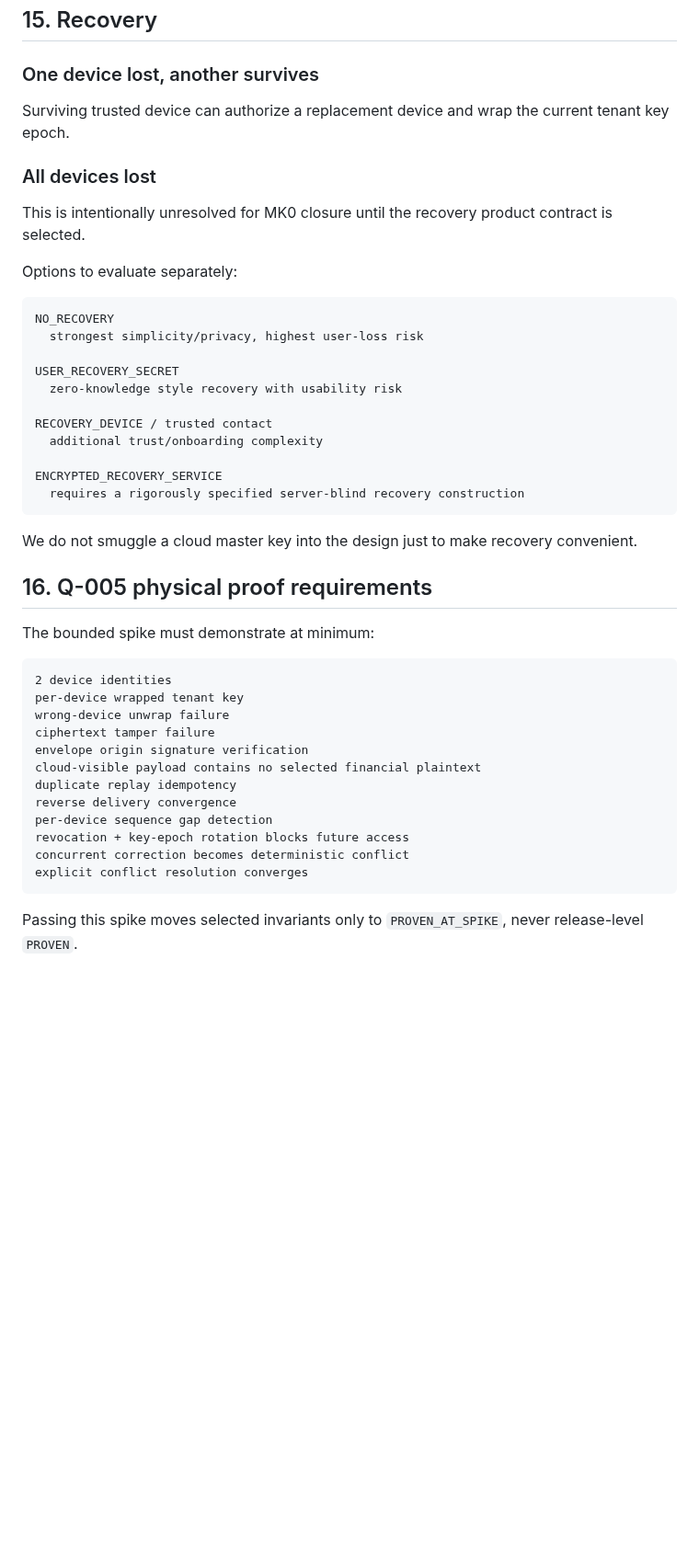
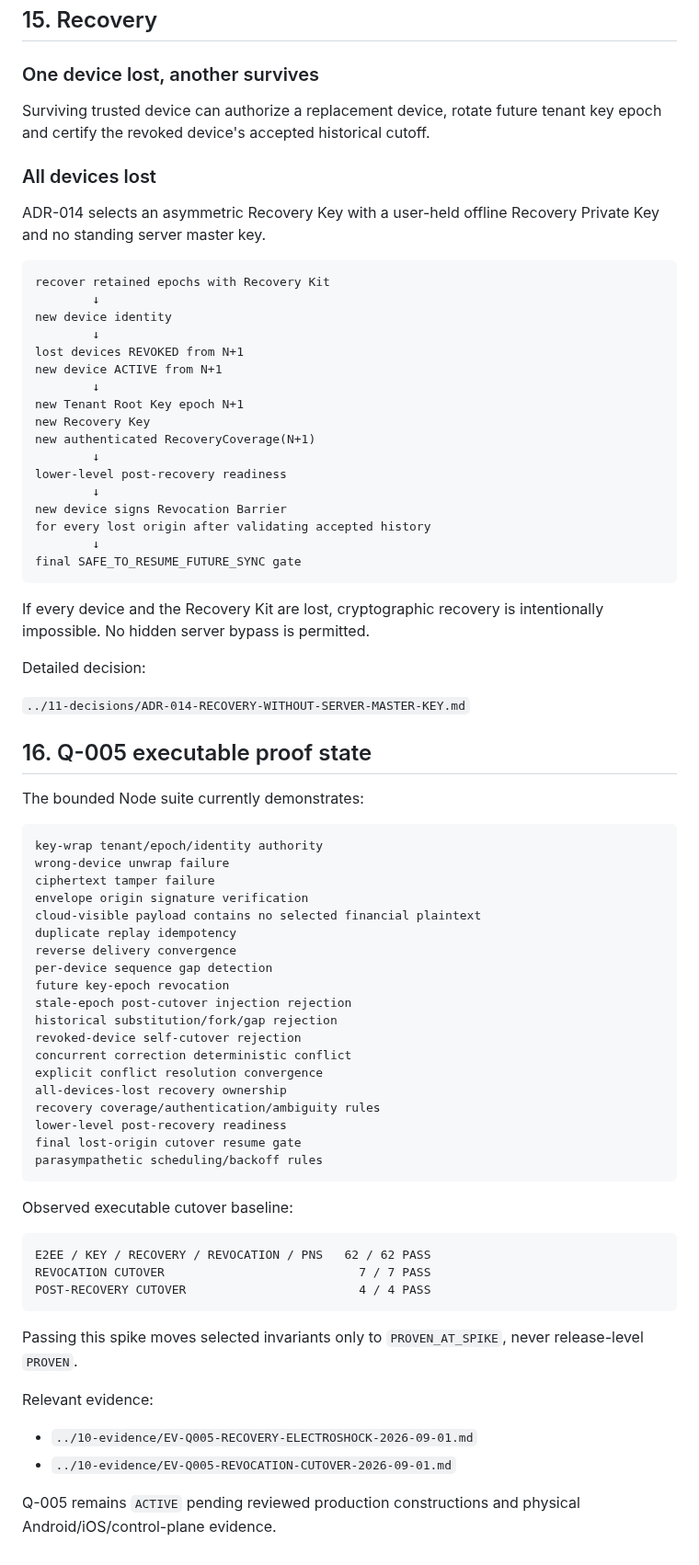
Before and after one commit to Em3rc0d/FinanceSensor, a Markdown page: mk0/04-architecture/PERIPHERAL-NERVOUS-SYSTEM.md, the part around one of its changes. Shown at 92% size. Drawn GitHub-style; blank space fills up the shorter version.

Commit message:
arch: reconcile peripheral system with recovery cutover

````diff
--- a/mk0/04-architecture/PERIPHERAL-NERVOUS-SYSTEM.md
+++ b/mk0/04-architecture/PERIPHERAL-NERVOUS-SYSTEM.md
@@ -353,37 +439,44 @@ No destructive "best effort" parsing of unknown financial state.
 
 ### One device lost, another survives
 
-Surviving trusted device can authorize a replacement device and wrap the current tenant key epoch.
+Surviving trusted device can authorize a replacement device, rotate future tenant key epoch and certify the revoked device's accepted historical cutoff.
 
 ### All devices lost
 
-This is intentionally unresolved for MK0 closure until the recovery product contract is selected.
-
-Options to evaluate separately:
+ADR-014 selects an asymmetric Recovery Key with a user-held offline Recovery Private Key and no standing server master key.
 
 ```text
-NO_RECOVERY
-  strongest simplicity/privacy, highest user-loss risk
-
-USER_RECOVERY_SECRET
-  zero-knowledge style recovery with usability risk
-
-RECOVERY_DEVICE / trusted contact
-  additional trust/onboarding complexity
-
-ENCRYPTED_RECOVERY_SERVICE
-  requires a rigorously specified server-blind recovery construction
+recover retained epochs with Recovery Kit
+        ↓
+new device identity
+        ↓
+lost devices REVOKED from N+1
+new device ACTIVE from N+1
+        ↓
+new Tenant Root Key epoch N+1
+new Recovery Key
+new authenticated RecoveryCoverage(N+1)
+        ↓
+lower-level post-recovery readiness
+        ↓
+new device signs Revocation Barrier
+for every lost origin after validating accepted history
+        ↓
+final SAFE_TO_RESUME_FUTURE_SYNC gate
 ```
 
-We do not smuggle a cloud master key into the design just to make recovery convenient.
+If every device and the Recovery Kit are lost, cryptographic recovery is intentionally impossible. No hidden server bypass is permitted.
 
-## 16. Q-005 physical proof requirements
+Detailed decision:
 
-The bounded spike must demonstrate at minimum:
+`../11-decisions/ADR-014-RECOVERY-WITHOUT-SERVER-MASTER-KEY.md`
+
+## 16. Q-005 executable proof state
+
+The bounded Node suite currently demonstrates:
 
 ```text
-2 device identities
-per-device wrapped tenant key
+key-wrap tenant/epoch/identity authority
 wrong-device unwrap failure
 ciphertext tamper failure
 envelope origin signature verification
@@ -391,9 +484,32 @@ cloud-visible payload contains no selected financial plaintext
 duplicate replay idempotency
 reverse delivery convergence
 per-device sequence gap detection
-revocation + key-epoch rotation blocks future access
-concurrent correction becomes deterministic conflict
-explicit conflict resolution converges
+future key-epoch revocation
+stale-epoch post-cutover injection rejection
+historical substitution/fork/gap rejection
+revoked-device self-cutover rejection
+concurrent correction deterministic conflict
+explicit conflict resolution convergence
+all-devices-lost recovery ownership
+recovery coverage/authentication/ambiguity rules
+lower-level post-recovery readiness
+final lost-origin cutover resume gate
+parasympathetic scheduling/backoff rules
+```
+
+Observed executable cutover baseline:
+
+```text
+E2EE / KEY / RECOVERY / REVOCATION / PNS   62 / 62 PASS
+REVOCATION CUTOVER                           7 / 7 PASS
+POST-RECOVERY CUTOVER                        4 / 4 PASS
 ```
 
 Passing this spike moves selected invariants only to `PROVEN_AT_SPIKE`, never release-level `PROVEN`.
+
+Relevant evidence:
+
+- `../10-evidence/EV-Q005-RECOVERY-ELECTROSHOCK-2026-09-01.md`
+- `../10-evidence/EV-Q005-REVOCATION-CUTOVER-2026-09-01.md`
+
+Q-005 remains `ACTIVE` pending reviewed production constructions and physical Android/iOS/control-plane evidence.
````
Also changed, not shown: other parts of mk0/04-architecture/PERIPHERAL-NERVOUS-SYSTEM.md (+99 -13 lines).
